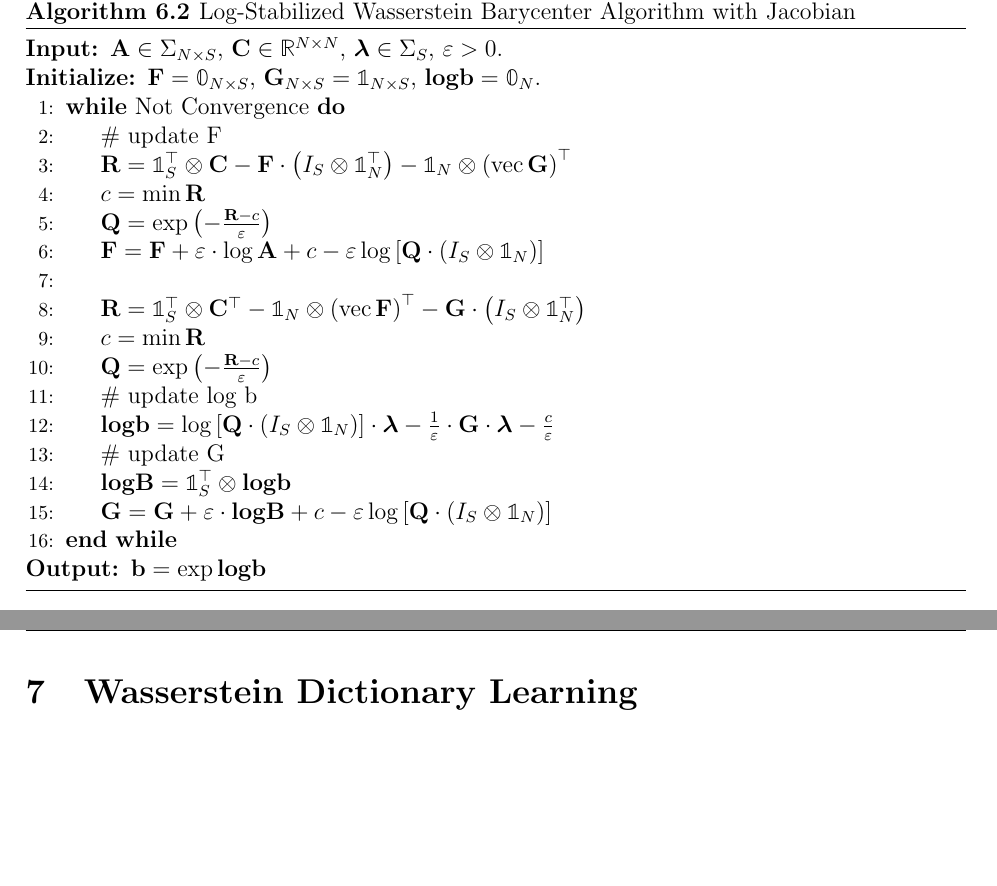
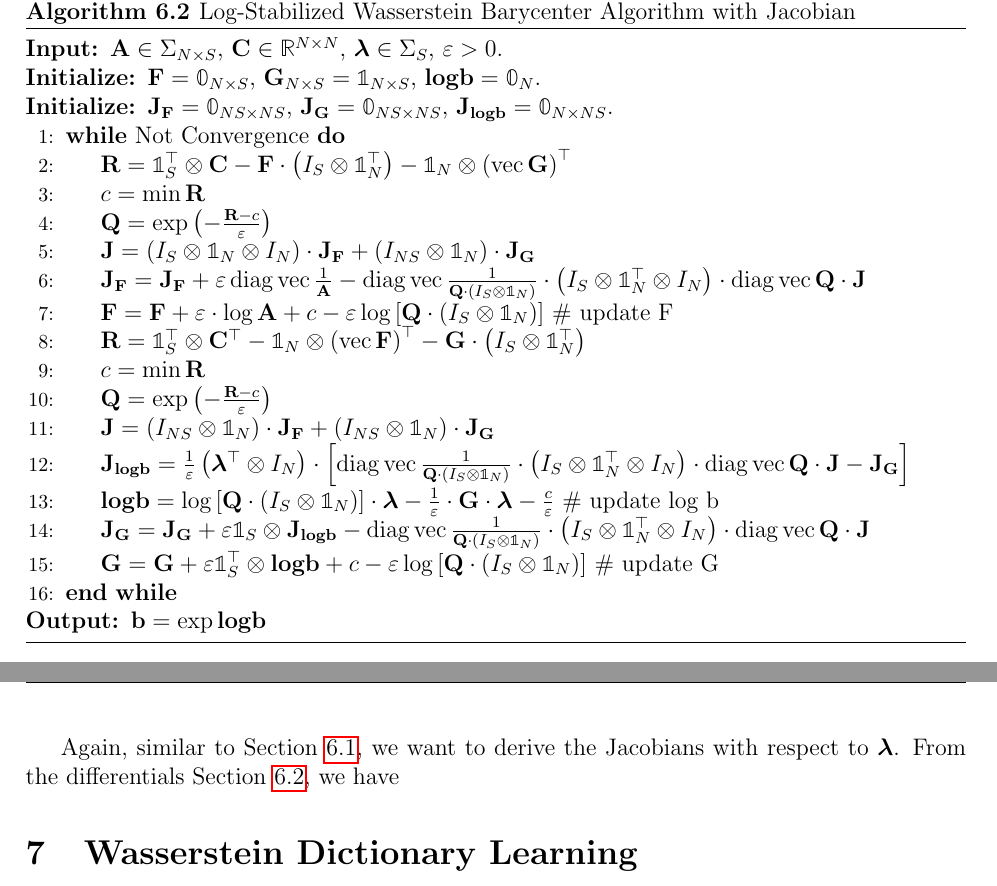
Before and after one commit to fangzhou-xie/wig, a LaTeX paper (data-raw/paper/main.tex, which reads data-raw/paper/sec6_barycenter_jacobian.tex): two parts of pages 31 and 32 of 41, joined at a grey line, cut so that both start at the same text, the shorter picture padded with empty space. Compiled offline with pdfLaTeX.

Commit message:
algo update

```diff
--- a/data-raw/paper/sec6_barycenter_jacobian.tex
+++ b/data-raw/paper/sec6_barycenter_jacobian.tex
@@ -662,29 +662,80 @@ to have the following.
     $\varepsilon > 0$.
     \Initialize $\mathbf{F} = \mathbb{0}_{N \times S}$, $\mathbf{G}_{N \times S} = \mathbb{1}_{N \times S}$,
     $\mathbf{logb} = \mathbb{0}_N$.
+    \Initialize $\mathbf{J_F} = \mathbb{0}_{NS \times NS}$,
+    $\mathbf{J_G} = \mathbb{0}_{NS \times NS}$,
+    $\mathbf{J_{logb}} = \mathbb{0}_{N \times NS}$.
     \While{Not Convergence}
-    \State \# update F
     \State $\mathbf{R} = \mathbb{1}_S^\top \otimes \mathbf{C} - \mathbf{F} \cdot \left(I_S \otimes \mathbb{1}_N^\top\right)
       - \mathbb{1}_N \otimes \left(\vec \mathbf{G}\right)^\top$
     \State $c = \min \mathbf{R}$
     \State $\mathbf{Q} = \exp \left(-\frac{\mathbf{R} - c}{\varepsilon}\right)$
+    \State $\mathbf{J}
+      =
+      \left(I_S \otimes \mathbb{1}_N \otimes I_N\right) \cdot \mathbf{J_F} +
+      \left(I_{NS} \otimes \mathbb{1}_N\right) \cdot \mathbf{J_G}
+    $
+    \State $\mathbf{J_F}
+      =
+      \mathbf{J_F} + \varepsilon \diag\vec \frac1{\mathbf{A}} -
+      \diag\vec \frac1{
+        \mathbf{Q} \cdot \left(I_S \otimes \mathbb{1}_N\right)
+      } \cdot
+      \left(I_S \otimes \mathbb{1}_N^\top \otimes I_N\right)
+      \cdot
+      \diag\vec \mathbf{Q}
+      \cdot
+      \mathbf{J}
+    $
     \State $\mathbf{F} = \mathbf{F} + \varepsilon \cdot \log \mathbf{A} + c
-      - \varepsilon \log \left[\mathbf{Q} \cdot \left(I_S \otimes \mathbb{1}_N\right)\right]$
-    \State
+      - \varepsilon \log \left[\mathbf{Q} \cdot \left(I_S \otimes \mathbb{1}_N\right)\right]$ \# update F
     \State $\mathbf{R} = \mathbb{1}_S^\top \otimes \mathbf{C}^\top
       - \mathbb{1}_N \otimes \left(\vec \mathbf{F}\right)^\top
       - \mathbf{G} \cdot \left(I_S \otimes \mathbb{1}_N ^\top \right)$
     \State $c = \min \mathbf{R}$
     \State $\mathbf{Q} = \exp \left(-\frac{\mathbf{R} - c}{\varepsilon}\right)$
-    \State \# update log b
+    \State $\mathbf{J}
+      =
+      \left(I_{NS} \otimes \mathbb{1}_N\right) \cdot \mathbf{J_F} +
+      \left(I_{NS} \otimes \mathbb{1}_N\right) \cdot \mathbf{J_G}
+    $
+    \State $\mathbf{J_{logb}} =
+      \frac1\varepsilon \left(\boldsymbol\lambda^\top \otimes I_N\right)\cdot
+      \Bigl[
+        \diag\vec \frac1{\mathbf{Q}\cdot \left(I_S \otimes \mathbb{1}_N\right)}
+        \cdot
+        \left(I_S \otimes \mathbb{1}_N^\top \otimes I_N\right)
+        \cdot
+        \diag\vec \textbf{Q}
+        \cdot
+        \mathbf{J}
+        -
+        \mathbf{J_G}
+        \Bigr]
+    $
     \State $\mathbf{logb}
       = \log \left[\mathbf{Q} \cdot \left(I_S \otimes \mathbb{1}_N\right)\right] \cdot \boldsymbol\lambda -
-      \frac1\varepsilon \cdot \mathbf{G} \cdot \boldsymbol\lambda - \frac{c}{\varepsilon}$
-    \State \# update G
-    \State $\mathbf{logB} = \mathbb{1}_S^\top \otimes \mathbf{logb}$
-    \State $\mathbf{G} = \mathbf{G} + \varepsilon \cdot \mathbf{logB} + c
-      - \varepsilon \log \left[\mathbf{Q} \cdot \left(I_S \otimes \mathbb{1}_N\right)\right]$
+      \frac1\varepsilon \cdot \mathbf{G} \cdot \boldsymbol\lambda - \frac{c}{\varepsilon}$ \# update log b
+    \State $\mathbf{J_G} =
+      \mathbf{J_G} + \varepsilon \mathbb{1}_S \otimes \mathbf{J_{logb}}
+      -
+      \diag\vec \frac1{\mathbf{Q}\cdot \left(I_S \otimes \mathbb{1}_N\right)}
+      \cdot
+      \left(I_S \otimes \mathbb{1}_N^\top \otimes I_N\right)
+      \cdot
+      \diag\vec \textbf{Q}
+      \cdot
+      \mathbf{J}
+    $
+    \State $\mathbf{G} = \mathbf{G} + \varepsilon \mathbb{1}_S^\top \otimes \mathbf{logb} + c
+      - \varepsilon \log \left[\mathbf{Q} \cdot \left(I_S \otimes \mathbb{1}_N\right)\right]$ \# update G
     \EndWhile
     \Ensure $\mathbf{b} = \exp \mathbf{logb}$
   \end{algorithmic}
 \end{algorithm}
+
+
+Again, similar to \cref{subsec:jacobian-parallel-barycenter},
+we want to derive the Jacobians with respect to $\boldsymbol\lambda$.
+From the differentials \cref{eqn:differential-vecF-with-P,eqn:differential-vecG-with-P,eqn:differential-logb},
+we have
```
Also changed, not shown: data-raw/paper/main.pdf, 6 other files.
